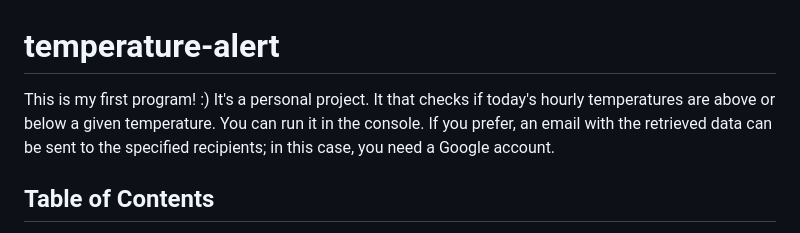
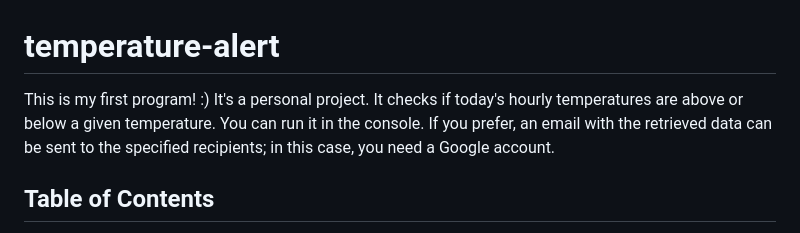
Before and after one commit to moi24py/temperature-alert, a Markdown page: README.md, the part around the change. GitHub-like rendering.

```diff
--- a/README.md
+++ b/README.md
@@ -1,7 +1,7 @@
 # temperature-alert
 
 This is my first program! :)
-It's a personal project. It that checks if today's hourly temperatures are above or below a given temperature. You can run it in the console. If you prefer, an email with the retrieved data can be sent to the specified recipients; in this case, you need a Google account.
+It's a personal project. It checks if today's hourly temperatures are above or below a given temperature. You can run it in the console. If you prefer, an email with the retrieved data can be sent to the specified recipients; in this case, you need a Google account.
 
 ## Table of Contents
 - [Why & How](#why--how)
```
